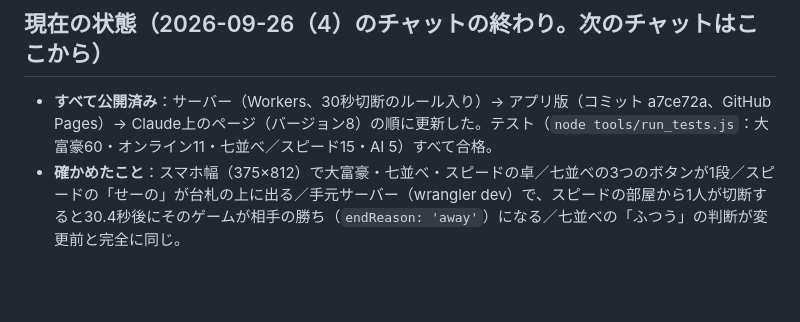
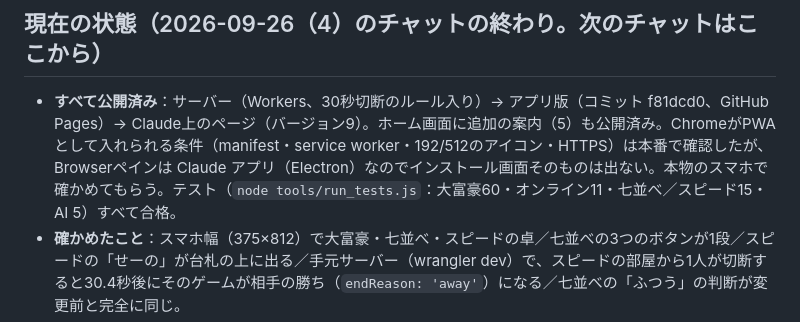
Before and after one commit to nonsankun0515-cloud/daifugo, a Markdown page: CLAUDE.md, the part around the change. GitHub-like rendering; blank space fills up the shorter version.

Commit message:
引き継ぎメモ（CLAUDE.md）に公開の状態を追記
Co-Authored-By: Claude Opus 5.5 <noreply@anthropic.com>

```diff
--- a/CLAUDE.md
+++ b/CLAUDE.md
@@ -185,7 +185,7 @@ iPhoneのホーム画面に置けるアプリ版がある。今後もゲーム
 
 ## 現在の状態（2026-09-26（4）のチャットの終わり。次のチャットはここから）
 
-- **すべて公開済み**：サーバー（Workers、30秒切断のルール入り）→ アプリ版（コミット a7ce72a、GitHub Pages）→ Claude上のページ（バージョン8）の順に更新した。テスト（`node tools/run_tests.js`：大富豪60・オンライン11・七並べ／スピード15・AI 5）すべて合格。
+- **すべて公開済み**：サーバー（Workers、30秒切断のルール入り）→ アプリ版（コミット f81dcd0、GitHub Pages）→ Claude上のページ（バージョン9）。ホーム画面に追加の案内（5）も公開済み。ChromeがPWAとして入れられる条件（manifest・service worker・192/512のアイコン・HTTPS）は本番で確認したが、Browserペインは Claude アプリ（Electron）なのでインストール画面そのものは出ない。本物のスマホで確かめてもらう。テスト（`node tools/run_tests.js`：大富豪60・オンライン11・七並べ／スピード15・AI 5）すべて合格。
 - **確かめたこと**：スマホ幅（375×812）で大富豪・七並べ・スピードの卓／七並べの3つのボタンが1段／スピードの「せーの」が台札の上に出る／手元サーバー（wrangler dev）で、スピードの部屋から1人が切断すると30.4秒後にそのゲームが相手の勝ち（`endReason: 'away'`）になる／七並べの「ふつう」の判断が変更前と完全に同じ。
 - **まだ確かめていないこと・気になる点**：
   - 本物のスマホ2台でのスピードの対人戦（通信の遅れの感じ方）。ユーザーに試してもらう。
```
